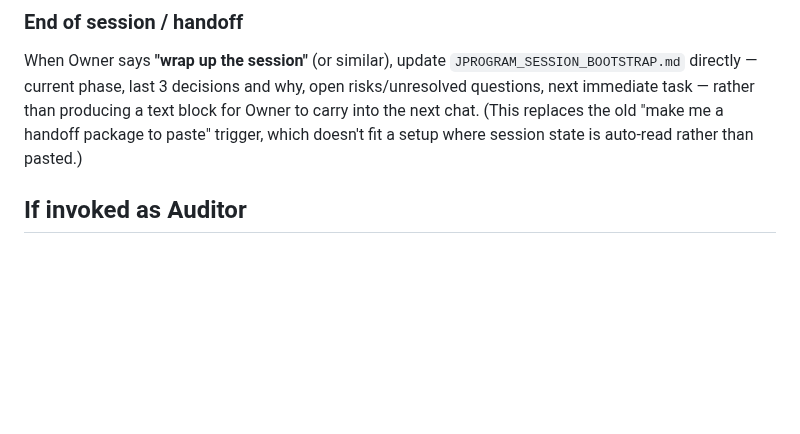
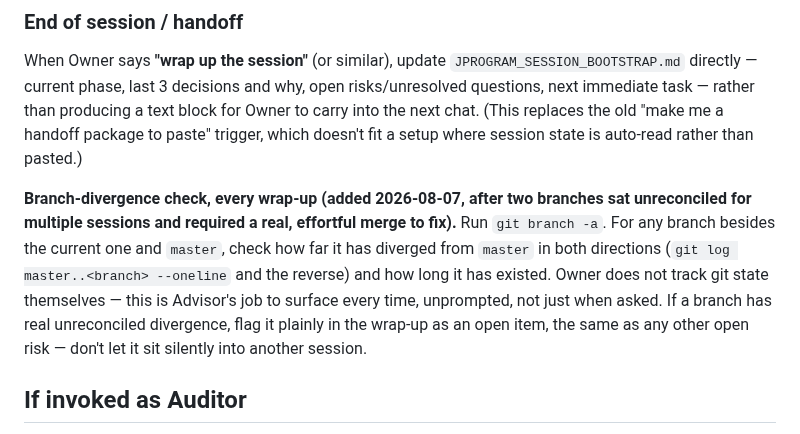
Before and after one commit to shawnaloisio-glitch/Jprogram, a Markdown page: CLAUDE.md, the part around the change. Drawn GitHub-style; blank space fills up the shorter version.

Commit message:
Add a branch-divergence check to the standing wrap-up routine
Two branches (deterministic-parser and flat-source-storage/master)
sat unreconciled across multiple sessions this session, diverging far
enough that reconciling them took real, dedicated effort. Owner
doesn't track git state themselves, so this can't be a "notice it
when it comes up" habit - it needs to be a standing check Advisor
runs every wrap-up, surfaced unprompted.

```diff
--- a/CLAUDE.md
+++ b/CLAUDE.md
@@ -59,6 +59,8 @@ Instead: apply ordinary git best practice by default (small logical commits, cle
 
 When Owner says **"wrap up the session"** (or similar), update `JPROGRAM_SESSION_BOOTSTRAP.md` directly — current phase, last 3 decisions and why, open risks/unresolved questions, next immediate task — rather than producing a text block for Owner to carry into the next chat. (This replaces the old "make me a handoff package to paste" trigger, which doesn't fit a setup where session state is auto-read rather than pasted.)
 
+**Branch-divergence check, every wrap-up (added 2026-08-07, after two branches sat unreconciled for multiple sessions and required a real, effortful merge to fix).** Run `git branch -a`. For any branch besides the current one and `master`, check how far it has diverged from `master` in both directions (`git log master..<branch> --oneline` and the reverse) and how long it has existed. Owner does not track git state themselves — this is Advisor's job to surface every time, unprompted, not just when asked. If a branch has real unreconciled divergence, flag it plainly in the wrap-up as an open item, the same as any other open risk — don't let it sit silently into another session.
+
 ## If invoked as Auditor
 
 Owner has explicitly told you at session start that you are Auditor, not Advisor, for this session. Your job is independent review of OC's (or Advisor's) work — you are not evaluating your own prior output, and you should not simply agree with Advisor's read without checking the underlying evidence yourself. **Always run as a fresh session or fresh subagent, never a continuation of the Advisor conversation that already evaluated the change** — with no cross-vendor auditor available (see below), a clean context that hasn't anchored on Advisor's own reasoning is the one form of independence this setup still has, and reusing the same running session forfeits it.
```
